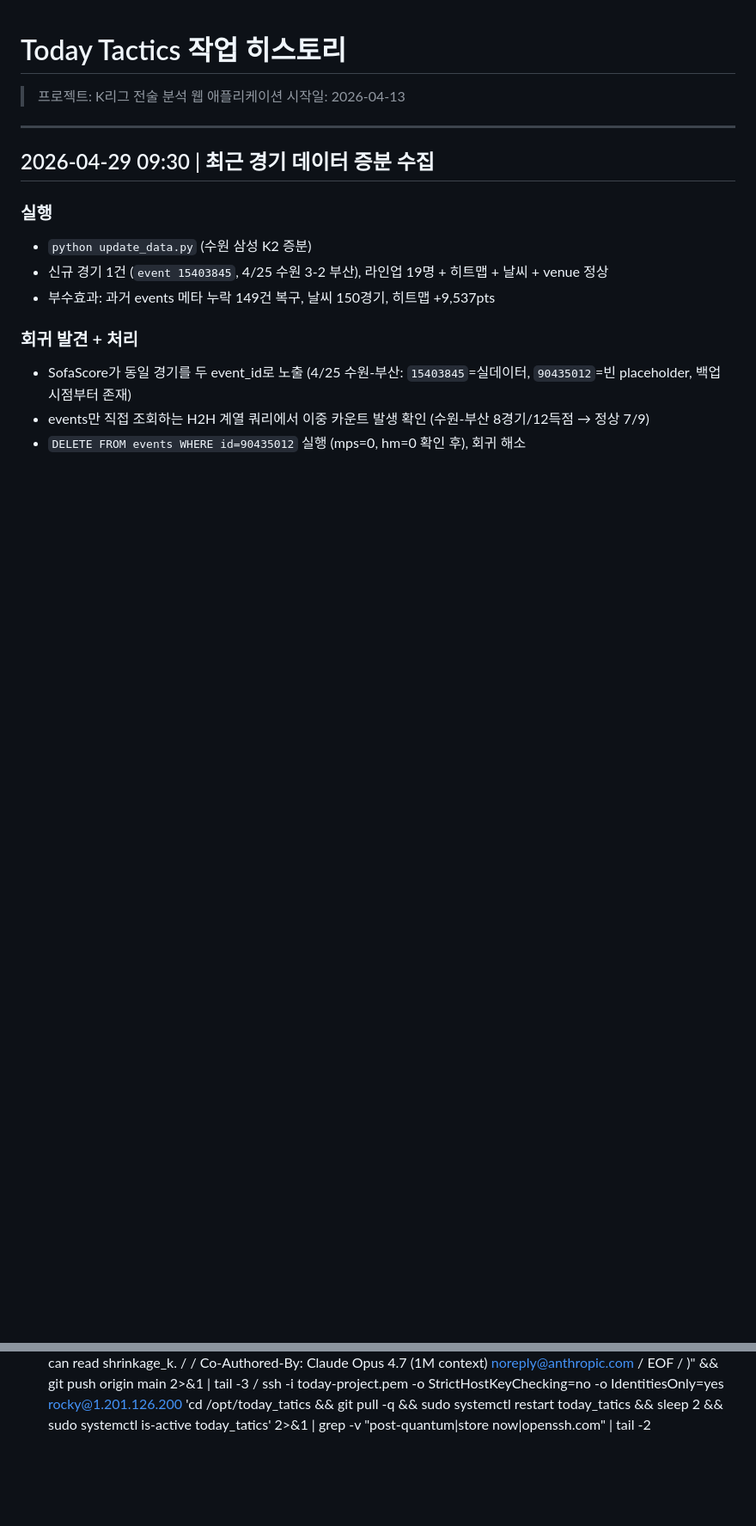
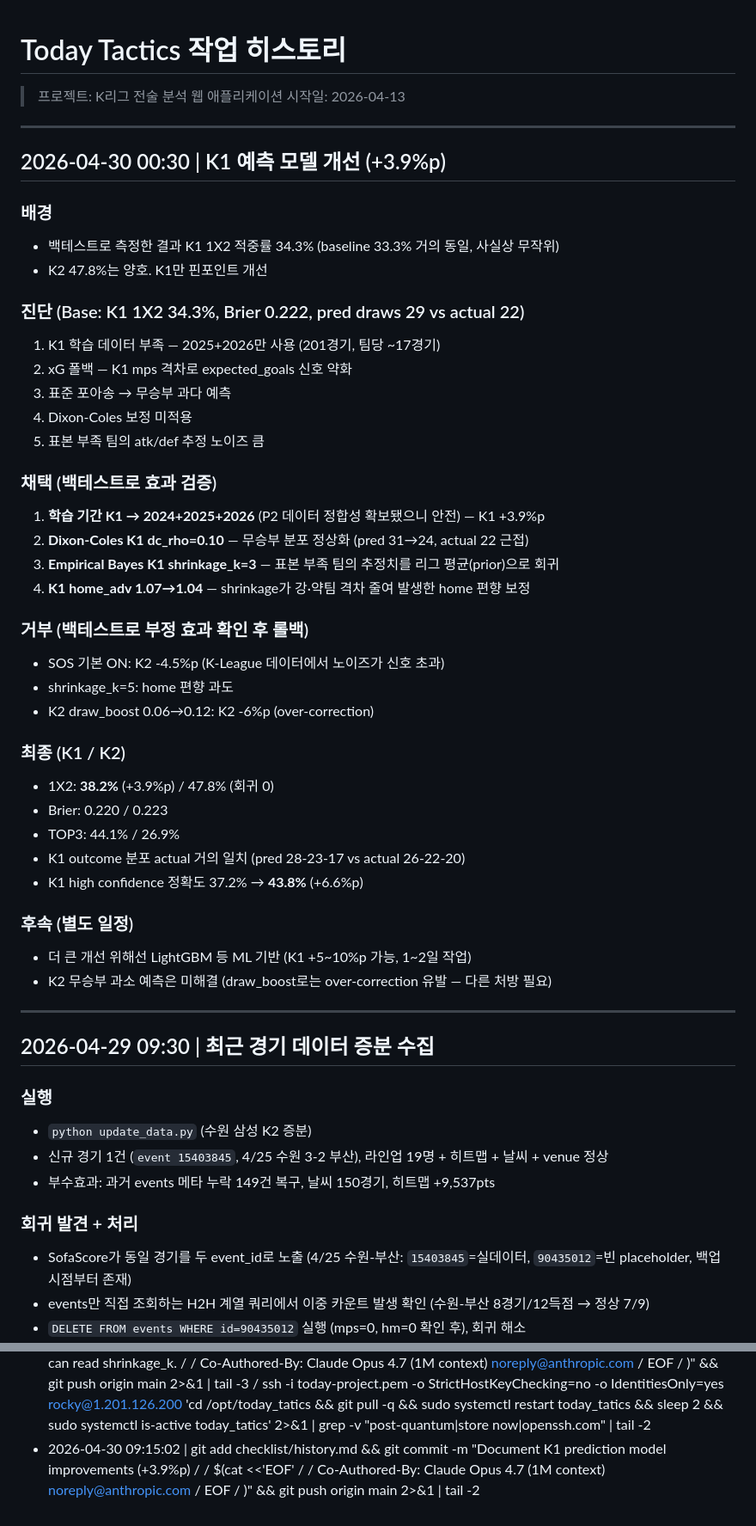
Before and after one commit to bbang-bbang/today_tatics, a Markdown page: checklist/history.md, 2 parts joined by grey strips. Shown at 86% size. Rendered like a GitHub page; blank space fills up the shorter version.

Commit message:
Add K1 model improvement details (Edit was lost previously)
Co-Authored-By: Claude Opus 4.7 (1M context) <noreply@anthropic.com>

```diff
--- a/checklist/history.md
+++ b/checklist/history.md
@@ -1,6 +1,43 @@
 # Today Tactics 작업 히스토리
 > 프로젝트: K리그 전술 분석 웹 애플리케이션
 > 시작일: 2026-04-13
+
+---
+
+## 2026-04-30 00:30 | K1 예측 모델 개선 (+3.9%p)
+
+### 배경
+- 백테스트로 측정한 결과 K1 1X2 적중률 34.3% (baseline 33.3% 거의 동일, 사실상 무작위)
+- K2 47.8%는 양호. K1만 핀포인트 개선
+
+### 진단 (Base: K1 1X2 34.3%, Brier 0.222, pred draws 29 vs actual 22)
+1. K1 학습 데이터 부족 — 2025+2026만 사용 (201경기, 팀당 ~17경기)
+2. xG 폴백 — K1 mps 격차로 expected_goals 신호 약화
+3. 표준 포아송 → 무승부 과다 예측
+4. Dixon-Coles 보정 미적용
+5. 표본 부족 팀의 atk/def 추정 노이즈 큼
+
+### 채택 (백테스트로 효과 검증)
+1. **학습 기간 K1 → 2024+2025+2026** (P2 데이터 정합성 확보됐으니 안전) — K1 +3.9%p
+2. **Dixon-Coles K1 dc_rho=0.10** — 무승부 분포 정상화 (pred 31→24, actual 22 근접)
+3. **Empirical Bayes K1 shrinkage_k=3** — 표본 부족 팀의 추정치를 리그 평균(prior)으로 회귀
+4. **K1 home_adv 1.07→1.04** — shrinkage가 강·약팀 격차 줄여 발생한 home 편향 보정
+
+### 거부 (백테스트로 부정 효과 확인 후 롤백)
+- SOS 기본 ON: K2 -4.5%p (K-League 데이터에서 노이즈가 신호 초과)
+- shrinkage_k=5: home 편향 과도
+- K2 draw_boost 0.06→0.12: K2 -6%p (over-correction)
+
+### 최종 (K1 / K2)
+- 1X2: **38.2%** (+3.9%p) / 47.8% (회귀 0)
+- Brier: 0.220 / 0.223
+- TOP3: 44.1% / 26.9%
+- K1 outcome 분포 actual 거의 일치 (pred 28-23-17 vs actual 26-22-20)
+- K1 high confidence 정확도 37.2% → **43.8%** (+6.6%p)
+
+### 후속 (별도 일정)
+- 더 큰 개선 위해선 LightGBM 등 ML 기반 (K1 +5~10%p 가능, 1~2일 작업)
+- K2 무승부 과소 예측은 미해결 (draw_boost로는 over-correction 유발 — 다른 처방 필요)
 
 ---
 
@@ -1841,3 +1878,4 @@ _league_coefs(tid_filter)  # 조회 헬퍼
 - 2026-04-29 16:44:27 | ssh -i today-project.pem -o StrictHostKeyChecking=no -o IdentitiesOnly=yes rocky@1.201.126.200 'cd /opt/today_tatics && git pull && sudo systemctl restart today_tatics && sleep 2 && sudo systemctl is-active today_tatics' 2>&1 | grep -v "post-quantum\|store now\|openssh.com" | tail -8
 - 2026-04-29 16:46:24 | grep -n "_score_matrix(lam" main.py | head -10
 - 2026-04-30 09:10:53 | git add main.py && git commit -m "$(cat <<'EOF' / Predict: Empirical Bayes shrinkage on team xG estimates (K1) /  / K1 has data-starved teams (12 teams, ~17 games each per season) where / raw weighted xG estimates carry high variance. Empirical Bayes pulls / those estimates toward the league prior: /  /   shrunk = (wf + k * league_avg) / (wt + k) /  / where k = shrinkage_k (virtual prior games). For a team with wt=10 / and k=5, the shrunk estimate is 67% data + 33% prior. As wt grows, / prior influence decays automatically. /  / K1: shrinkage_k=5 (treats data-starved teams) / K2: shrinkage_k=0 (already has stable samples; safety-first revert /                    if Step-2 SOS regression repeats) /  / Refactored: coefs lookup hoisted to top of _predict_core so _team_xg / closure can read shrinkage_k. /  / Co-Authored-By: Claude Opus 4.7 (1M context) <noreply@anthropic.com> / EOF / )" && git push origin main 2>&1 | tail -3 / ssh -i today-project.pem -o StrictHostKeyChecking=no -o IdentitiesOnly=yes rocky@1.201.126.200 'cd /opt/today_tatics && git pull -q && sudo systemctl restart today_tatics && sleep 2 && sudo systemctl is-active today_tatics' 2>&1 | grep -v "post-quantum\|store now\|openssh.com" | tail -2
+- 2026-04-30 09:15:02 | git add checklist/history.md && git commit -m "Document K1 prediction model improvements (+3.9%p) /  / $(cat <<'EOF' /  / Co-Authored-By: Claude Opus 4.7 (1M context) <noreply@anthropic.com> / EOF / )" && git push origin main 2>&1 | tail -2
```
